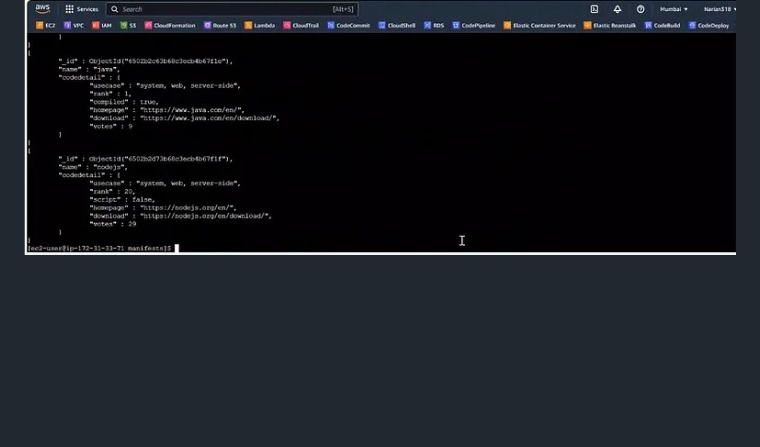
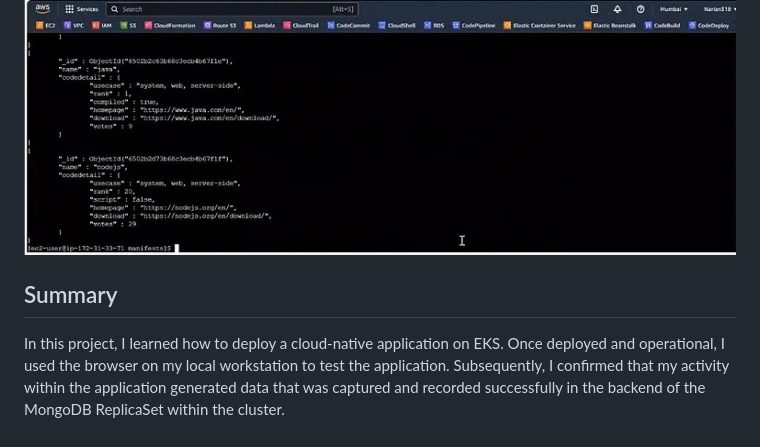
Before and after one commit to lucasrojas11/DevOps-Projects, a Markdown page: Project 2 - Cloud Native voting Application with K8s/README.md, the part around the change. GitHub-like rendering; blank space fills up the shorter version.

````diff
--- a/Project 2 - Cloud Native voting Application with K8s/README.md
+++ b/Project 2 - Cloud Native voting Application with K8s/README.md
@@ -574,3 +574,6 @@ Query the MongoDB database directly to observe the updated vote data. In the ter
 kubectl exec -it mongo-0 -- mongo langdb --eval "db.languages.find().pretty()"
 ```
 ![](../Screenshots/Project%20-%202/0_GiK7HJzMP6M5_UjJ.jpg)
+
+## Summary
+In this project, I learned how to deploy a cloud-native application on EKS. Once deployed and operational, I used the browser on my local workstation to test the application. Subsequently, I confirmed that my activity within the application generated data that was captured and recorded successfully in the backend of the MongoDB ReplicaSet within the cluster.
````
